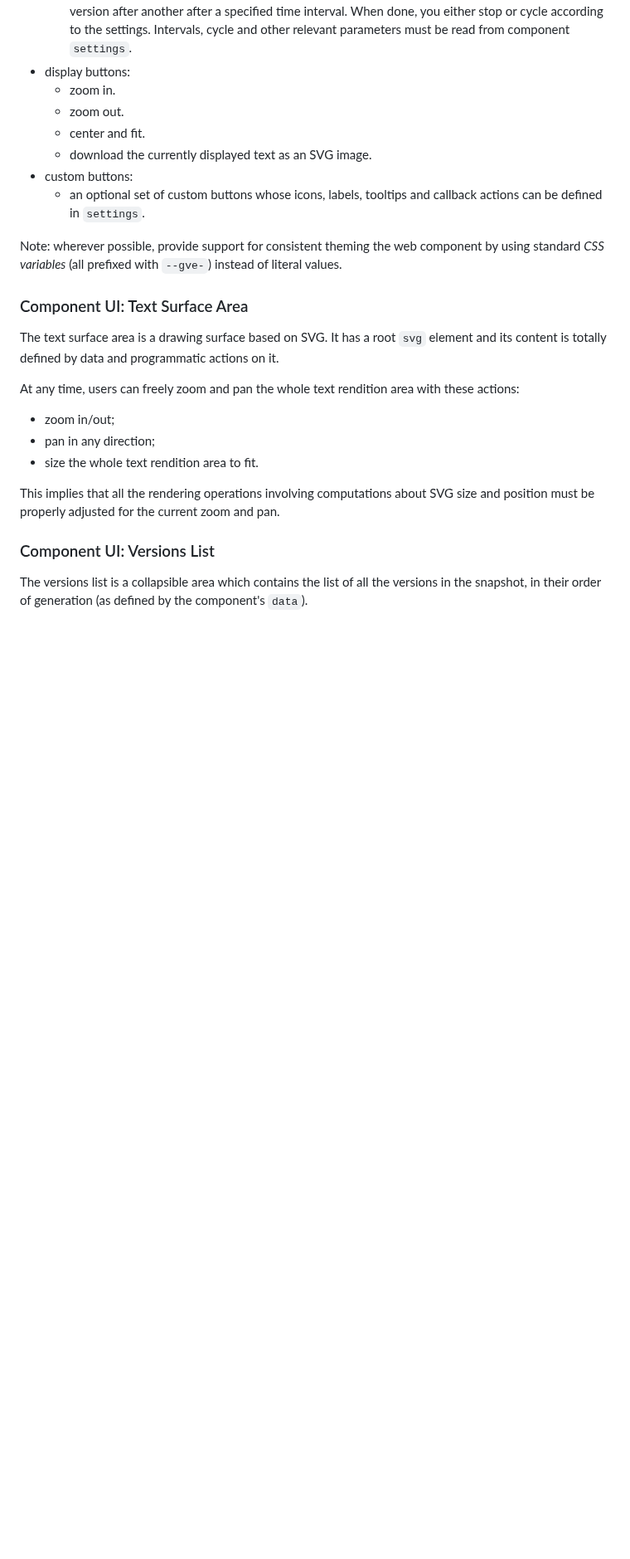
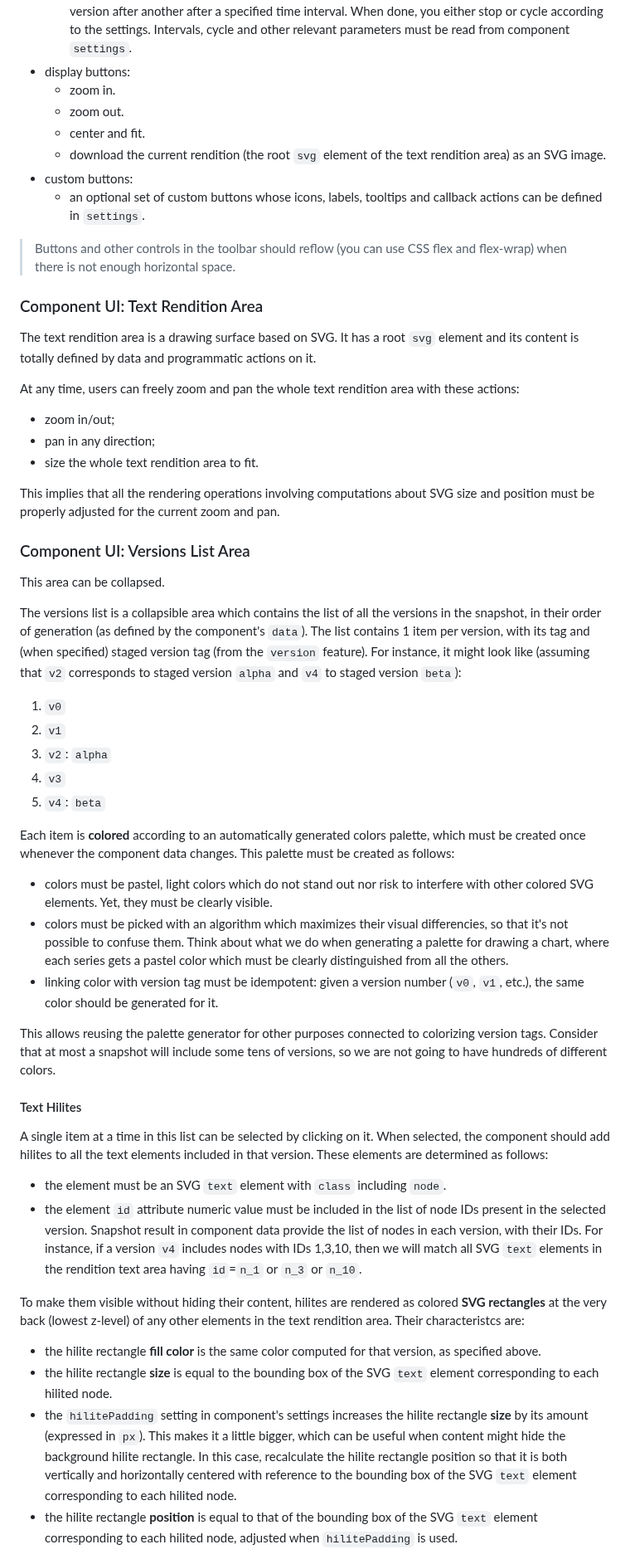
Before and after one commit to vedph/gve-snapshot-rendition, a Markdown page: docs/rendition.md, the part around one of its changes. Shown at 83% size. Drawn GitHub-style; blank space fills up the shorter version.

```diff
--- a/docs/rendition.md
+++ b/docs/rendition.md
@@ -437,15 +441,15 @@ The toolbar contains these buttons and labels:
   - zoom in.
   - zoom out.
   - center and fit.
-  - download the currently displayed text as an SVG image.
+  - download the current rendition (the root `svg` element of the text rendition area) as an SVG image.
 - custom buttons:
   - an optional set of custom buttons whose icons, labels, tooltips and callback actions can be defined in `settings`.
 
-Note: wherever possible, provide support for consistent theming the web component by using standard _CSS variables_ (all prefixed with `--gve-`) instead of literal values.
+>Buttons and other controls in the toolbar should reflow (you can use CSS flex and flex-wrap) when there is not enough horizontal space.
 
-### Component UI: Text Surface Area
+### Component UI: Text Rendition Area
 
-The text surface area is a drawing surface based on SVG. It has a root `svg` element and its content is totally defined by data and programmatic actions on it.
+The text rendition area is a drawing surface based on SVG. It has a root `svg` element and its content is totally defined by data and programmatic actions on it.
 
 At any time, users can freely zoom and pan the whole text rendition area with these actions:
 
@@ -455,6 +459,37 @@ At any time, users can freely zoom and pan the whole text rendition area with th
 
 This implies that all the rendering operations involving computations about SVG size and position must be properly adjusted for the current zoom and pan.
 
-### Component UI: Versions List
+### Component UI: Versions List Area
 
-The versions list is a collapsible area which contains the list of all the versions in the snapshot, in their order of generation (as defined by the component's `data`).
+This area can be collapsed.
+
+The versions list is a collapsible area which contains the list of all the versions in the snapshot, in their order of generation (as defined by the component's `data`). The list contains 1 item per version, with its tag and (when specified) staged version tag (from the `version` feature). For instance, it might look like (assuming that `v2` corresponds to staged version `alpha` and `v4` to staged version `beta`):
+
+1. `v0`
+2. `v1`
+3. `v2`: `alpha`
+4. `v3`
+5. `v4`: `beta`
+
+Each item is **colored** according to an automatically generated colors palette, which must be created once whenever the component data changes. This palette must be created as follows:
+
+- colors must be pastel, light colors which do not stand out nor risk to interfere with other colored SVG elements. Yet, they must be clearly visible.
+- colors must be picked with an algorithm which maximizes their visual differencies, so that it's not possible to confuse them. Think about what we do when generating a palette for drawing a chart, where each series gets a pastel color which must be clearly distinguished from all the others.
+- linking color with version tag must be idempotent: given a version number (`v0`, `v1`, etc.), the same color should be generated for it.
+
+This allows reusing the palette generator for other purposes connected to colorizing version tags. Consider that at most a snapshot will include some tens of versions, so we are not going to have hundreds of different colors.
+
+#### Text Hilites
+
+A single item at a time in this list can be selected by clicking on it. When selected, the component should add hilites to all the text elements included in that version. These elements are determined as follows:
+
+- the element must be an SVG `text` element with `class` including `node`.
+- the element `id` attribute numeric value must be included in the list of node IDs present in the selected version. Snapshot result in component data provide the list of nodes in each version, with their IDs. For instance, if a version `v4` includes nodes with IDs 1,3,10, then we will match all SVG `text` elements in the rendition text area having `id`=`n_1` or `n_3` or `n_10`.
+
+To make them visible without hiding their content, hilites are rendered as colored **SVG rectangles** at the very back (lowest z-level) of any other elements in the text rendition area. Their characteristcs are:
+
+- the hilite rectangle **fill color** is the same color computed for that version, as specified above.
+- the hilite rectangle **size** is equal to the bounding box of the SVG `text` element corresponding to each hilited node.
+- the `hilitePadding` setting in component's settings increases the hilite rectangle **size** by its amount (expressed in `px`). This makes it a little bigger, which can be useful when content might hide the background hilite rectangle. In this case, recalculate the hilite rectangle position so that it is both vertically and horizontally centered with reference to the bounding box of the SVG `text` element corresponding to each hilited node.
+- the hilite rectangle **position** is equal to that of the bounding box of the SVG `text` element corresponding to each hilited node, adjusted when `hilitePadding` is used.
+
```
Also changed, not shown: other parts of docs/rendition.md (+19 -10 lines).
